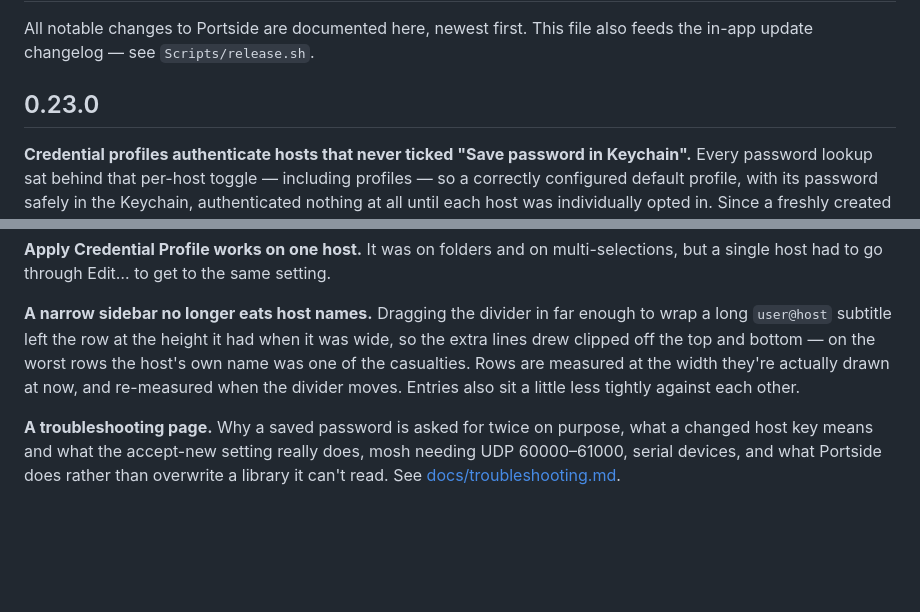
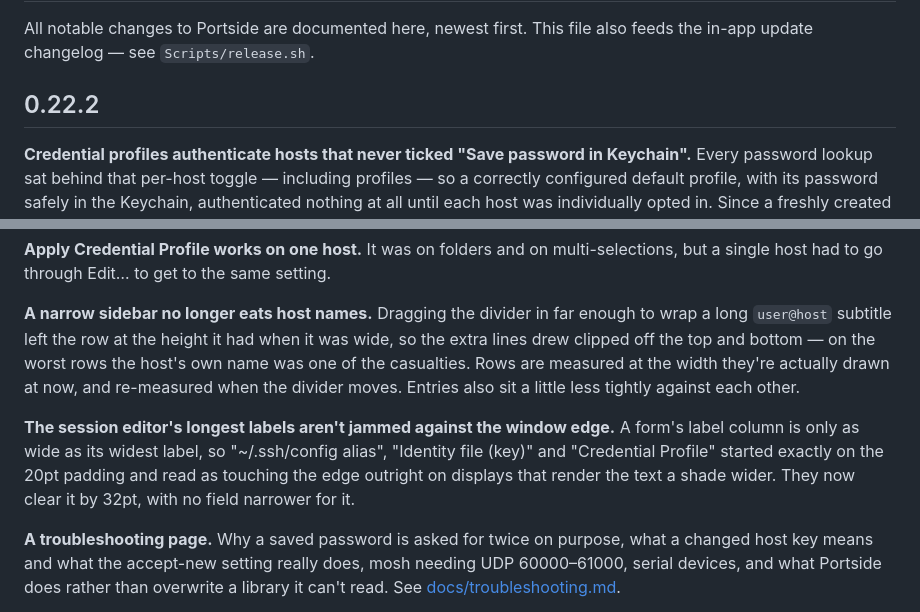
Before and after one commit to mcglothi/portside, a Markdown page: CHANGELOG.md, 2 parts joined by grey strips. Rendered like a GitHub page; blank space fills up the shorter version.

Commit message:
Release the pending section as 0.22.2
Renamed rather than split. The three documentation commits already on
main touched Sources — Help menu items and the Docs links they point at
— so they genuinely ship in this binary. Moving them to a later 0.23.0
would leave these notes describing less than what shipped, and would put
an unreleased heading above the released one in the in-app changelog,
which reads as a version that doesn't exist.

Adds the session editor label margin, which had no entry of its own.

Co-Authored-By: Claude Opus 5 <noreply@anthropic.com>

```diff
--- a/CHANGELOG.md
+++ b/CHANGELOG.md
@@ -3,13 +3,15 @@
 All notable changes to Portside are documented here, newest first. This file
 also feeds the in-app update changelog — see `Scripts/release.sh`.
 
-## 0.23.0
+## 0.22.2
 
 **Credential profiles authenticate hosts that never ticked "Save password in Keychain".** Every password lookup sat behind that per-host toggle — including profiles — so a correctly configured default profile, with its password safely in the Keychain, authenticated nothing at all until each host was individually opted in. Since a freshly created or imported host has the toggle off, the feature could look simply broken. A profile is consent in its own right now: assigning one to a host, or nominating one as the default, is enough. The toggle keeps its original meaning for the credentials that belong to the host itself — its own saved password and the legacy app-wide default.
 
 **Apply Credential Profile works on one host.** It was on folders and on multi-selections, but a single host had to go through Edit… to get to the same setting.
 
 **A narrow sidebar no longer eats host names.** Dragging the divider in far enough to wrap a long `user@host` subtitle left the row at the height it had when it was wide, so the extra lines drew clipped off the top and bottom — on the worst rows the host's own name was one of the casualties. Rows are measured at the width they're actually drawn at now, and re-measured when the divider moves. Entries also sit a little less tightly against each other.
+
+**The session editor's longest labels aren't jammed against the window edge.** A form's label column is only as wide as its widest label, so "~/.ssh/config alias", "Identity file (key)" and "Credential Profile" started exactly on the 20pt padding and read as touching the edge outright on displays that render the text a shade wider. They now clear it by 32pt, with no field narrower for it.
 
 **A troubleshooting page.** Why a saved password is asked for twice on purpose, what a changed host key means and what the accept-new setting really does, mosh needing UDP 60000–61000, serial devices, and what Portside does rather than overwrite a library it can't read. See [docs/troubleshooting.md](docs/troubleshooting.md).
 
```
Also changed, not shown: 1 other file.
